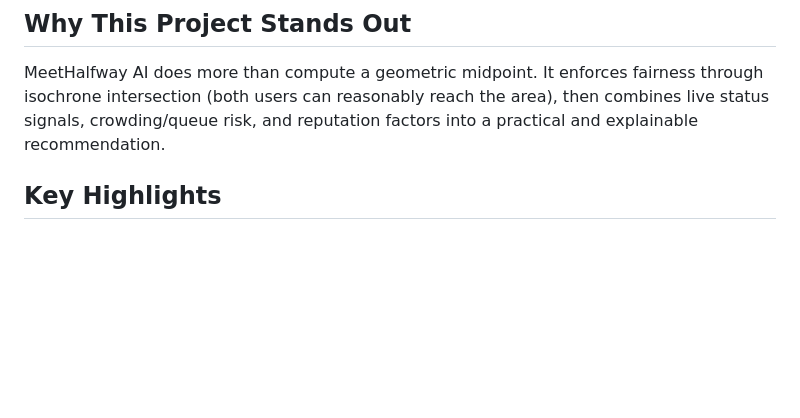
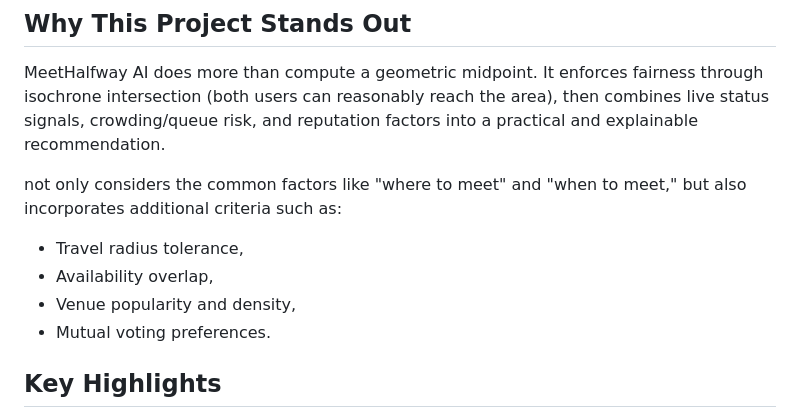
Before and after one commit to Perry-BIS/MeetHalfWay, a Markdown page: README.md, the part around the change. Rendered like a GitHub page; blank space fills up the shorter version.

```diff
--- a/README.md
+++ b/README.md
@@ -18,6 +18,12 @@ A fair, real-time, and explainable meeting-place recommendation engine for two p
 ## Why This Project Stands Out
 
 MeetHalfway AI does more than compute a geometric midpoint. It enforces fairness through isochrone intersection (both users can reasonably reach the area), then combines live status signals, crowding/queue risk, and reputation factors into a practical and explainable recommendation.
+
+ not only considers the common factors like "where to meet" and "when to meet," but also incorporates additional criteria such as:
+- Travel radius tolerance,
+- Availability overlap,
+- Venue popularity and density,
+- Mutual voting preferences.
 
 ## Key Highlights
 
```
